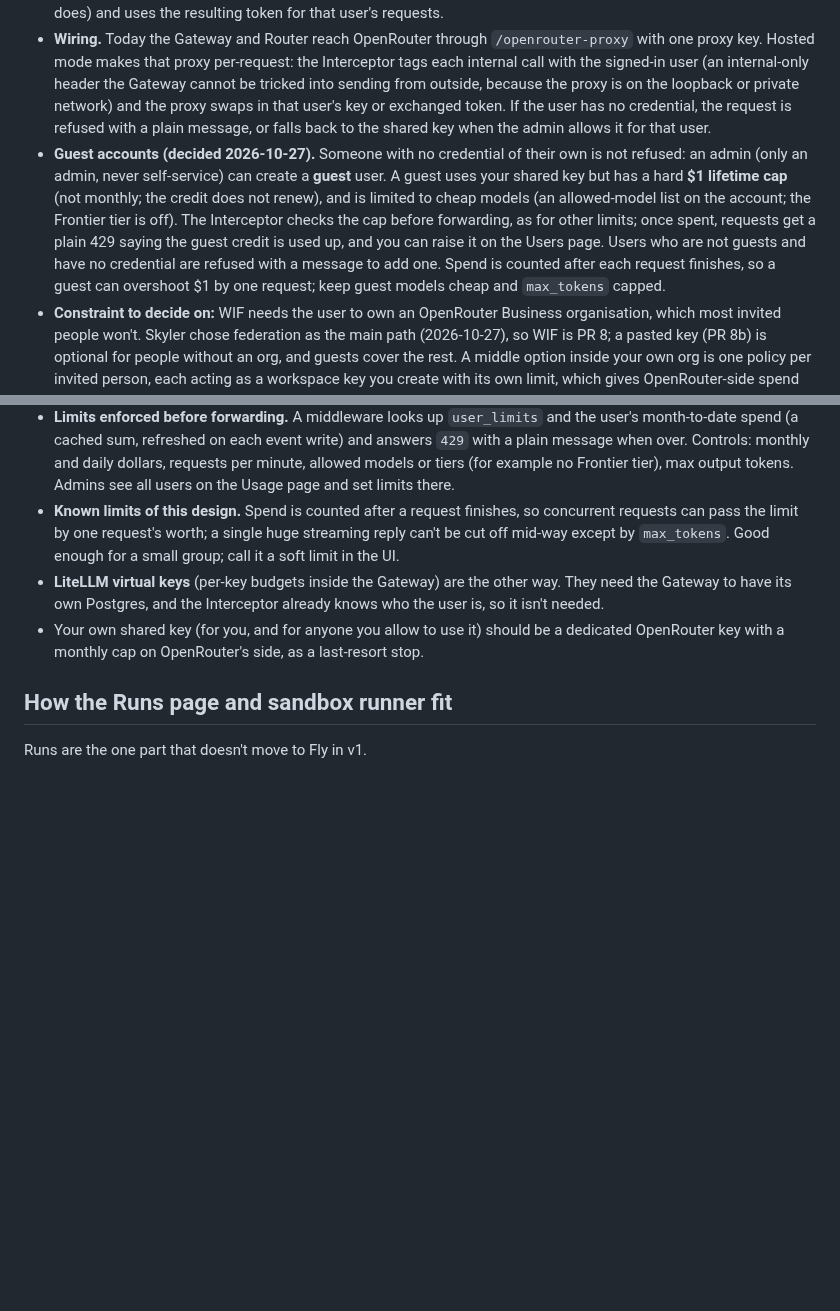
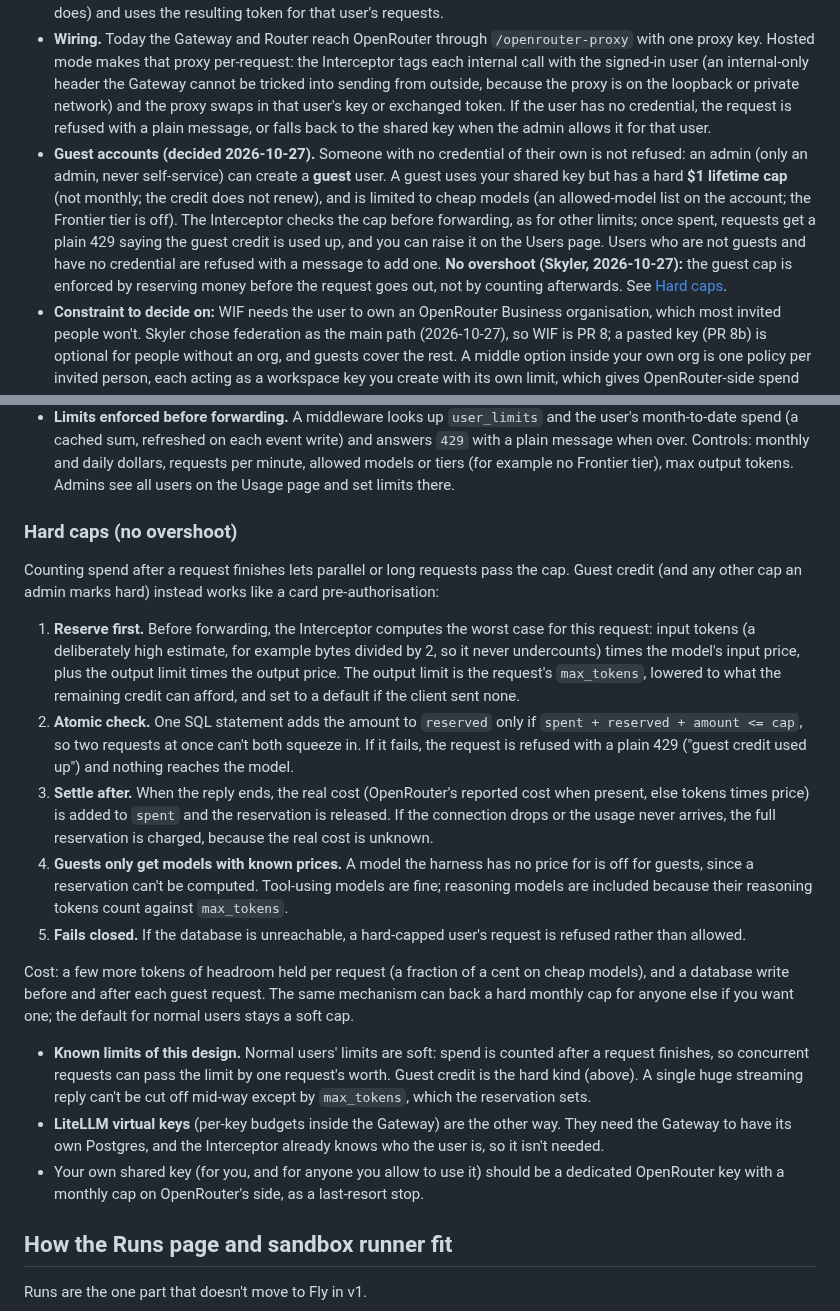
Before and after one commit to skyfly200/custom-ai-harness, a Markdown page: docs/hosted-app-plan.md, 2 parts joined by grey strips. GitHub-like rendering; blank space fills up the shorter version.

Commit message:
Hosted app plan: hard guest cap by reserving credit before each request
Co-Authored-By: Claude Sonnet 5.5 <noreply@anthropic.com>
Claude-Session: https://claude.ai/code/session_01MqVZK4LDozFNm98yLygGUC

```diff
--- a/docs/hosted-app-plan.md
+++ b/docs/hosted-app-plan.md
@@ -205,14 +205,26 @@ Request handling: the Interceptor already reads `x-harness-profile` and similar
   2. **Workload identity federation (WIF)**, which stores no secret. Facts from [OpenRouter's WIF page](https://openrouter.ai/docs/guides/overview/auth/workload-identity-federation): it is for Business and Enterprise organisations only; an org admin creates a *policy* (trusted issuer, audience, subject or CEL condition) that "acts as" one workspace API key owned by that org; the workload exchanges a signed JWT for a token that lasts up to 15 minutes; usage is billed to that key as if it were used directly. Personal accounts can't use it, and the page describes no spend cap on the policy itself, so limits come from the target key.
 - **How WIF would work for hosted users.** PR #90 already does the exchange for one install-wide policy (`utils/openrouterAuth.js`, Gateway and Router go through `/openrouter-proxy`). Per user it needs two additions: (a) the harness becomes a small **OIDC issuer** (publishes `/.well-known/openid-configuration` and a JWKS, signs ES256 or RS256 JWTs with `iss` = the app's https address, `sub` = the user id, `aud` = the policy's audience), and (b) the user (or you, for your own org) adds the harness as a trusted issuer in OpenRouter and creates a policy with `sub` = their user id, then pastes the **policy id** into Account settings. Nothing secret is stored; revoking is pausing the policy. The Interceptor mints the JWT, exchanges it (cached for about 14 minutes, as #90 does) and uses the resulting token for that user's requests.
 - **Wiring.** Today the Gateway and Router reach OpenRouter through `/openrouter-proxy` with one proxy key. Hosted mode makes that proxy per-request: the Interceptor tags each internal call with the signed-in user (an internal-only header the Gateway cannot be tricked into sending from outside, because the proxy is on the loopback or private network) and the proxy swaps in that user's key or exchanged token. If the user has no credential, the request is refused with a plain message, or falls back to the shared key when the admin allows it for that user.
-- **Guest accounts (decided 2026-10-27).** Someone with no credential of their own is not refused: an admin (only an admin, never self-service) can create a **guest** user. A guest uses your shared key but has a hard **$1 lifetime cap** (not monthly; the credit does not renew), and is limited to cheap models (an allowed-model list on the account; the Frontier tier is off). The Interceptor checks the cap before forwarding, as for other limits; once spent, requests get a plain 429 saying the guest credit is used up, and you can raise it on the Users page. Users who are not guests and have no credential are refused with a message to add one. Spend is counted after each request finishes, so a guest can overshoot $1 by one request; keep guest models cheap and `max_tokens` capped.
+- **Guest accounts (decided 2026-10-27).** Someone with no credential of their own is not refused: an admin (only an admin, never self-service) can create a **guest** user. A guest uses your shared key but has a hard **$1 lifetime cap** (not monthly; the credit does not renew), and is limited to cheap models (an allowed-model list on the account; the Frontier tier is off). The Interceptor checks the cap before forwarding, as for other limits; once spent, requests get a plain 429 saying the guest credit is used up, and you can raise it on the Users page. Users who are not guests and have no credential are refused with a message to add one. **No overshoot (Skyler, 2026-10-27):** the guest cap is enforced by reserving money before the request goes out, not by counting afterwards. See [Hard caps](#hard-caps-no-overshoot).
 - **Constraint to decide on:** WIF needs the user to own an OpenRouter Business organisation, which most invited people won't. Skyler chose federation as the main path (2026-10-27), so WIF is PR 8; a pasted key (PR 8b) is optional for people without an org, and guests cover the rest. A middle option inside your own org is one policy per invited person, each acting as a workspace key you create with its own limit, which gives OpenRouter-side spend caps per person without anyone pasting a key.
 - **Verify before building:** the exact JWT and issuer rules above come from OpenRouter's docs as read today; nothing has been tried against a real org. Test with one issuer, one policy and one key before designing the UI.
 - **Programs.** Each user makes `hk_` keys on the Users page (exists). The key identifies the user, so Claude Code traffic counts against the same limits as chat. Keys can be named, revoked, and show last-used time (adding columns to what `login.js` has).
 - **Metering and limits still apply.** Even with their own key, the harness records spend per user so people (and you) can see it, and an optional admin-set cap per person still stops requests with a 429. A person's own OpenRouter key limits are theirs to set on OpenRouter.
 - **Metering.** `utils/usage.js` already reads real token counts from replies and `utils/modelInfo.js` has prices. Write one `usage_events` row per request with `user_id` and cost. Cost in USD is the common unit for limits.
 - **Limits enforced before forwarding.** A middleware looks up `user_limits` and the user's month-to-date spend (a cached sum, refreshed on each event write) and answers `429` with a plain message when over. Controls: monthly and daily dollars, requests per minute, allowed models or tiers (for example no Frontier tier), max output tokens. Admins see all users on the Usage page and set limits there.
-- **Known limits of this design.** Spend is counted after a request finishes, so concurrent requests can pass the limit by one request's worth; a single huge streaming reply can't be cut off mid-way except by `max_tokens`. Good enough for a small group; call it a soft limit in the UI.
+### Hard caps (no overshoot)
+
+Counting spend after a request finishes lets parallel or long requests pass the cap. Guest credit (and any other cap an admin marks hard) instead works like a card pre-authorisation:
+
+1. **Reserve first.** Before forwarding, the Interceptor computes the worst case for this request: input tokens (a deliberately high estimate, for example bytes divided by 2, so it never undercounts) times the model's input price, plus the output limit times the output price. The output limit is the request's `max_tokens`, lowered to what the remaining credit can afford, and set to a default if the client sent none.
+2. **Atomic check.** One SQL statement adds the amount to `reserved` only if `spent + reserved + amount <= cap`, so two requests at once can't both squeeze in. If it fails, the request is refused with a plain 429 ("guest credit used up") and nothing reaches the model.
+3. **Settle after.** When the reply ends, the real cost (OpenRouter's reported cost when present, else tokens times price) is added to `spent` and the reservation is released. If the connection drops or the usage never arrives, the full reservation is charged, because the real cost is unknown.
+4. **Guests only get models with known prices.** A model the harness has no price for is off for guests, since a reservation can't be computed. Tool-using models are fine; reasoning models are included because their reasoning tokens count against `max_tokens`.
+5. **Fails closed.** If the database is unreachable, a hard-capped user's request is refused rather than allowed.
+
+Cost: a few more tokens of headroom held per request (a fraction of a cent on cheap models), and a database write before and after each guest request. The same mechanism can back a hard monthly cap for anyone else if you want one; the default for normal users stays a soft cap.
+
+- **Known limits of this design.** Normal users' limits are soft: spend is counted after a request finishes, so concurrent requests can pass the limit by one request's worth. Guest credit is the hard kind (above). A single huge streaming reply can't be cut off mid-way except by `max_tokens`, which the reservation sets.
 - **LiteLLM virtual keys** (per-key budgets inside the Gateway) are the other way. They need the Gateway to have its own Postgres, and the Interceptor already knows who the user is, so it isn't needed.
 - Your own shared key (for you, and for anyone you allow to use it) should be a dedicated OpenRouter key with a monthly cap on OpenRouter's side, as a last-resort stop.
 
```
